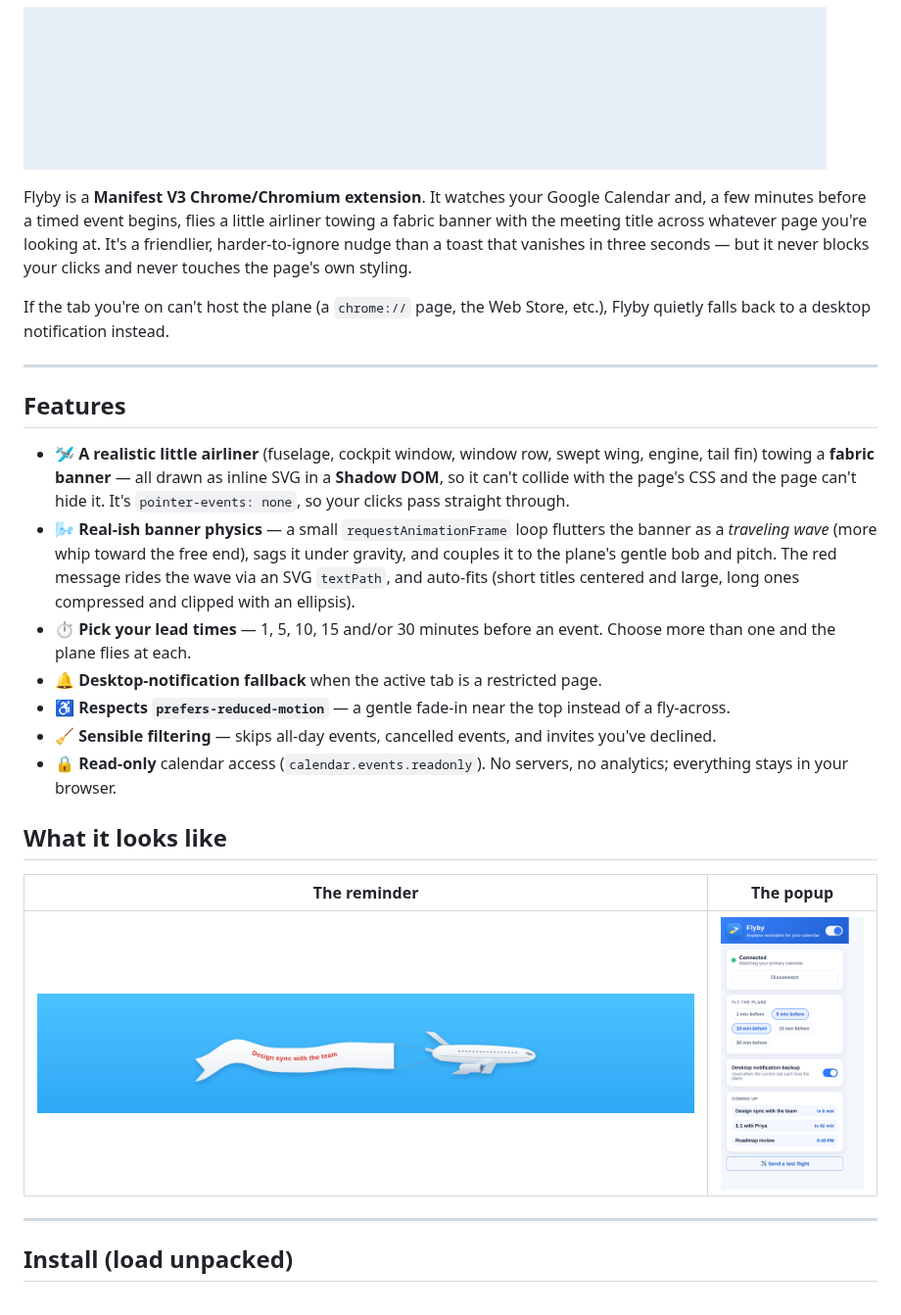
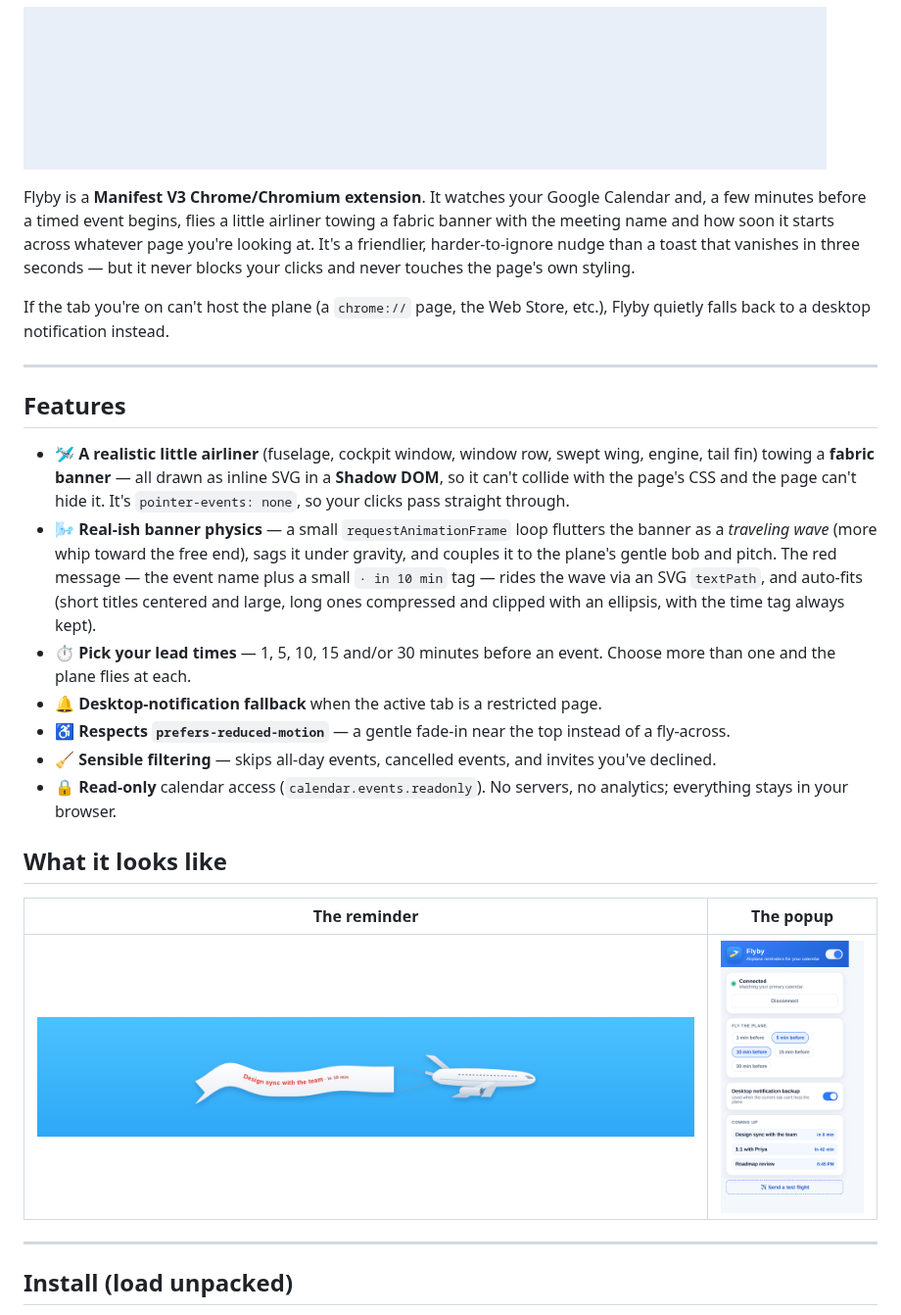
Before and after one commit to NamanSharma2112/Flyby, a Markdown page: README.md, the part around the change. Shown at 98% size. Rendered like a GitHub page; pictures changed too: docs/demo.gif, docs/preview.png.

```diff
--- a/README.md
+++ b/README.md
@@ -6,8 +6,8 @@
 
 Flyby is a **Manifest V3 Chrome/Chromium extension**. It watches your Google
 Calendar and, a few minutes before a timed event begins, flies a little
-airliner towing a fabric banner with the meeting title across whatever page
-you're looking at. It's a friendlier, harder-to-ignore nudge than a toast that
+airliner towing a fabric banner with the meeting name and how soon it starts
+across whatever page you're looking at. It's a friendlier, harder-to-ignore nudge than a toast that
 vanishes in three seconds — but it never blocks your clicks and never touches
 the page's own styling.
 
@@ -24,9 +24,10 @@ etc.), Flyby quietly falls back to a desktop notification instead.
   hide it. It's `pointer-events: none`, so your clicks pass straight through.
 - 🌬️ **Real-ish banner physics** — a small `requestAnimationFrame` loop flutters
   the banner as a *traveling wave* (more whip toward the free end), sags it under
-  gravity, and couples it to the plane's gentle bob and pitch. The red message
-  rides the wave via an SVG `textPath`, and auto-fits (short titles centered and
-  large, long ones compressed and clipped with an ellipsis).
+  gravity, and couples it to the plane's gentle bob and pitch. The red message —
+  the event name plus a small `· in 10 min` tag — rides the wave via an SVG
+  `textPath`, and auto-fits (short titles centered and large, long ones
+  compressed and clipped with an ellipsis, with the time tag always kept).
 - ⏱️ **Pick your lead times** — 1, 5, 10, 15 and/or 30 minutes before an event.
   Choose more than one and the plane flies at each.
 - 🔔 **Desktop-notification fallback** when the active tab is a restricted page.
```
Also changed, not shown: 2 other files.
